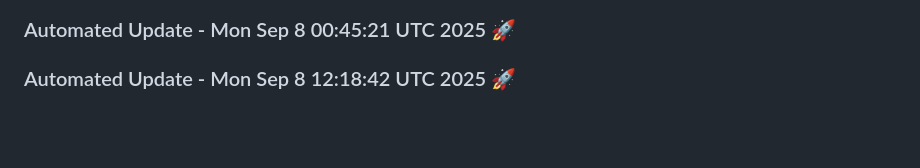
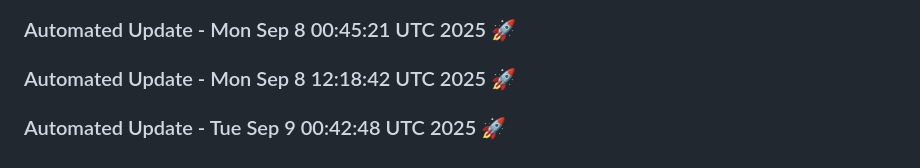
Before and after one commit to tanishq20011430/chat_bot, a Markdown page: README.md, the part around the change. Rendered like a GitHub page; blank space fills up the shorter version.

Commit message:
Automated daily update: Tue Sep  9 00:42:48 UTC 2025

```diff
--- a/README.md
+++ b/README.md
@@ -1391,3 +1391,6 @@ This project is licensed under the MIT License. See the [LICENSE](LICENSE) file
 
 
 ### Automated Update - Mon Sep  8 12:18:42 UTC 2025 🚀
+
+
+### Automated Update - Tue Sep  9 00:42:48 UTC 2025 🚀
```
